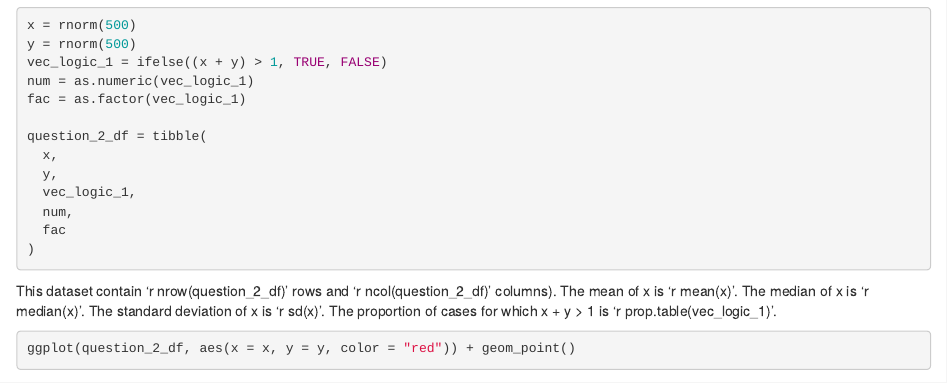
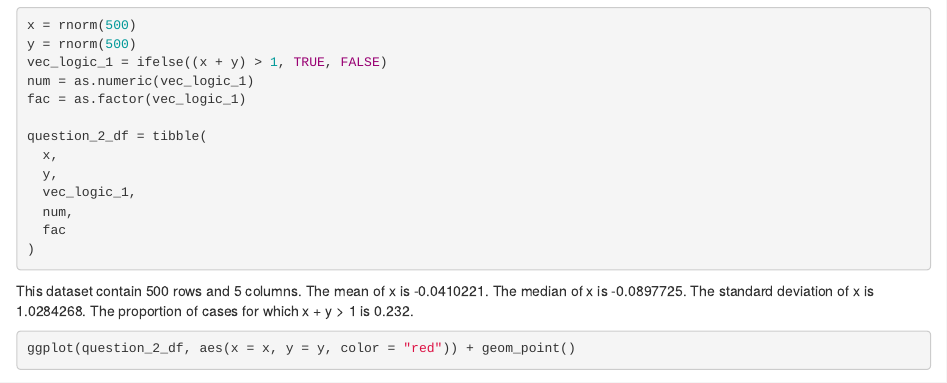
Before and after one commit to Xingyuan3477540208/Assign_1, an R Markdown document (p8105_hw1_xc2473.Rmd): the page in a window 1100 px wide, from 1600 px down. Rendered offline with R 4.5, knitr and Pandoc, with nearby package versions; code that draws random numbers runs with fixed seeds of ours.

Commit message:
Complete!

````diff
--- a/p8105_hw1_xc2473.Rmd
+++ b/p8105_hw1_xc2473.Rmd
@@ -53,11 +53,11 @@ question_2_df = tibble(
   fac
 )
 ```
-This dataset contain 'r nrow(question_2_df)' rows and 'r ncol(question_2_df)' columns).
-The mean of x is 'r mean(x)'.
-The median of x is 'r median(x)'.
-The standard deviation of x is 'r sd(x)'.
-The proportion of cases for which x + y > 1 is 'r prop.table(vec_logic_1)'.
+This dataset contain `r nrow(question_2_df)` rows and `r ncol(question_2_df)` columns.
+The mean of x is `r mean(x)`.
+The median of x is `r median(x)`.
+The standard deviation of x is `r sd(x)`.
+The proportion of cases for which x + y > 1 is `r sum(vec_logic_1, na.rm = TRUE)/nrow(question_2_df)`.
 
 ```{r}
 ggplot(question_2_df, aes(x = x, y = y, color = "red")) + geom_point()
````
Also changed, not shown: README.md, myplot.pdf (added).
